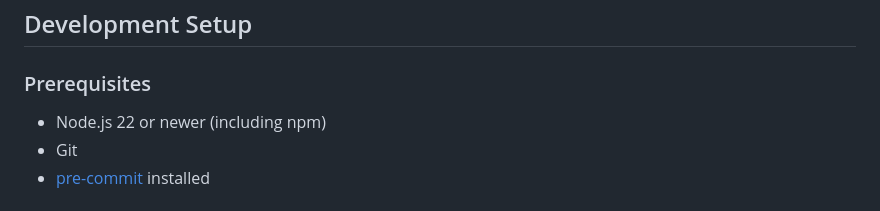
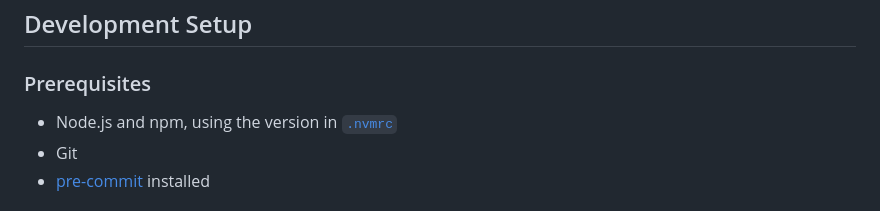
Before and after one commit to denhamparry/squirrelsteam, a Markdown page: CONTRIBUTING.md, the part around the change. GitHub-like rendering.

Commit message:
docs: point contributing Node prerequisite to .nvmrc

```diff
--- a/CONTRIBUTING.md
+++ b/CONTRIBUTING.md
@@ -53,7 +53,7 @@ Enhancement suggestions are tracked as GitHub issues. When creating an enhanceme
 
 ### Prerequisites
 
-- Node.js 22 or newer (including npm)
+- Node.js and npm, using the version in [`.nvmrc`](.nvmrc)
 - Git
 - [pre-commit](https://pre-commit.com/) installed
 
```
Also changed, not shown: 1 other file.
